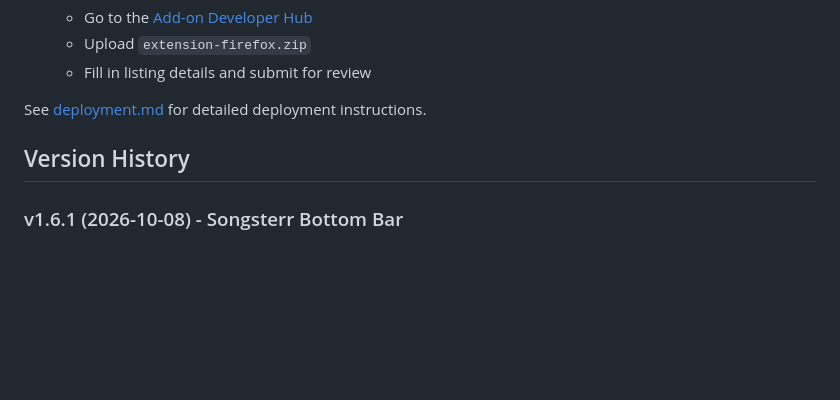
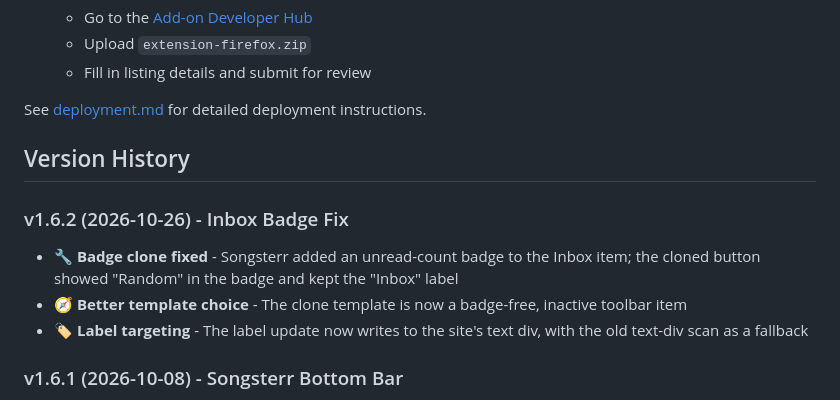
Before and after one commit to AdarBahar/Songsterr-randomPlay, a Markdown page: README.md, the part around the change. Drawn GitHub-style; blank space fills up the shorter version.

```diff
--- a/README.md
+++ b/README.md
@@ -202,6 +202,11 @@ See [deployment.md](.codeagent/current/deployment.md) for detailed deployment in
 
 ## Version History
 
+### v1.6.2 (2026-10-26) - Inbox Badge Fix
+- 🔧 **Badge clone fixed** - Songsterr added an unread-count badge to the Inbox item; the cloned button showed "Random" in the badge and kept the "Inbox" label
+- 🧭 **Better template choice** - The clone template is now a badge-free, inactive toolbar item
+- 🏷️ **Label targeting** - The label update now writes to the site's text div, with the old text-div scan as a fallback
+
 ### v1.6.1 (2026-10-08) - Songsterr Bottom Bar
 - 🔧 **New Songsterr layout** - Songsterr moved its navigation to a floating bottom bar; the Random button now joins that bar's main group, styled like the native items
 - 🎨 **No more "selected" look** - The button no longer inherits the active-tab highlight when it is cloned from the selected item
```
Also changed, not shown: .codeagent/current/project_context.md (+2 -2 lines), .codeagent/current/project_history.md (+13 -0 lines).
